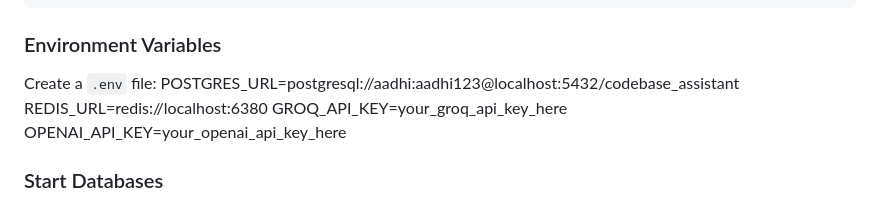
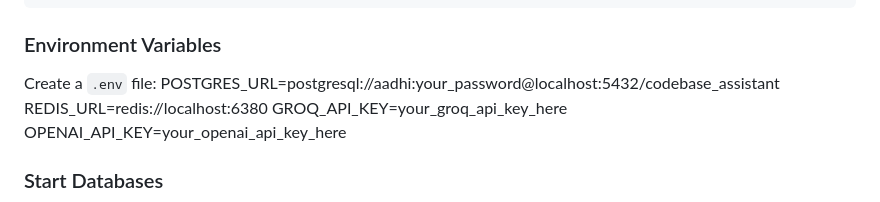
Before and after one commit to Aadhithya0609/codebase-assistant, a Markdown page: README.md, the part around the change. Rendered like a GitHub page.

Commit message:
Change POSTGRES_URL  to placeholder
Updated POSTGRES_URL in README to use a placeholder

```diff
--- a/README.md
+++ b/README.md
@@ -92,7 +92,7 @@ pip install -r requirements.txt
 ### Environment Variables
 
 Create a `.env` file:
-POSTGRES_URL=postgresql://aadhi:aadhi123@localhost:5432/codebase_assistant
+POSTGRES_URL=postgresql://aadhi:your_password@localhost:5432/codebase_assistant
 REDIS_URL=redis://localhost:6380
 GROQ_API_KEY=your_groq_api_key_here
 OPENAI_API_KEY=your_openai_api_key_here
```
